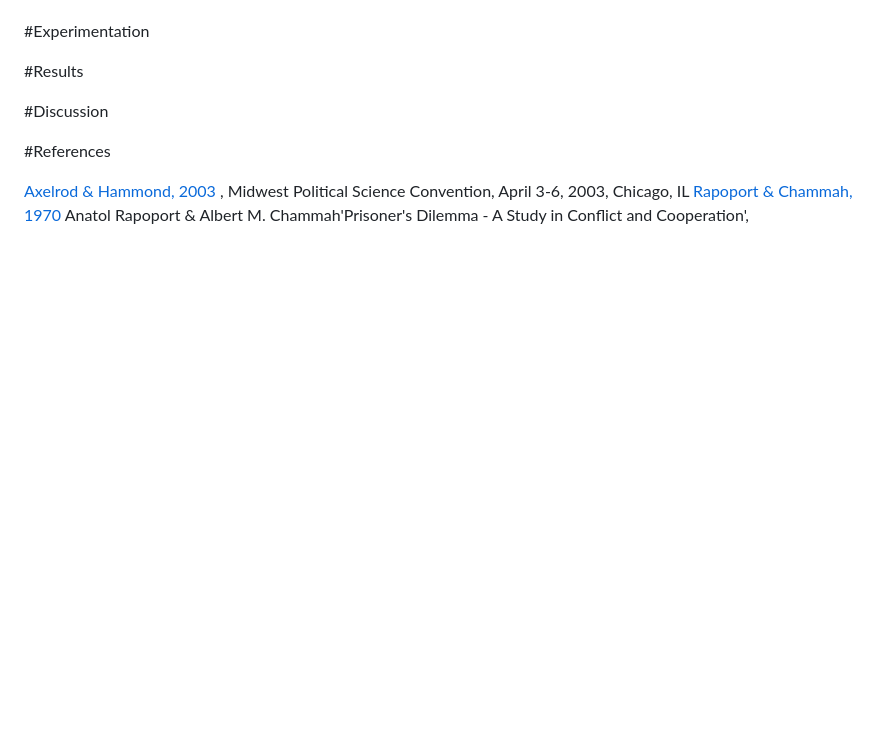
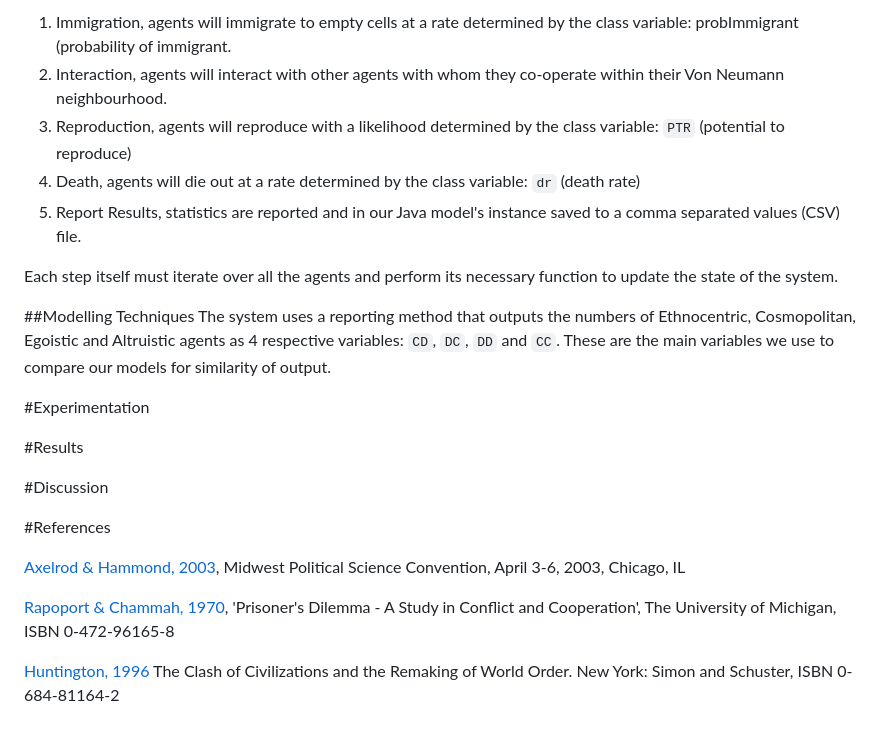
Before and after one commit to edwardcrupi/swen40004, a Markdown page: Assignment1.md, the part around the change printed below. Rendered like a GitHub page; blank space fills up the shorter version.

```diff
--- a/Assignment1.md
+++ b/Assignment1.md
@@ -11,3 +36,13 @@ Ethnocentrism is a set of attitudes and behaviours that exists almost to the poi
+1. Immigration, agents will immigrate to empty cells at a rate determined by the class variable: probImmigrant (probability of immigrant.
+2. Interaction, agents will interact with other agents with whom they co-operate within their Von Neumann neighbourhood.
+3. Reproduction, agents will reproduce with a likelihood determined by the class variable: `PTR` (potential to reproduce)
+4. Death, agents will die out at a rate determined by the class variable: `dr` (death rate)
+5. Report Results, statistics are reported and in our Java model's instance saved to a comma separated values (CSV) file.
+
+Each step itself must iterate over all the agents and perform its necessary function to update the state of the system.
+
+##Modelling Techniques
+The system uses a reporting method that outputs the numbers of Ethnocentric, Cosmopolitan, Egoistic and Altruistic agents as 4 respective variables: `CD`, `DC`, `DD` and `CC`. These are the main variables we use to compare our models for similarity of output.
 
 #Experimentation
 
@@ -17,5 +52,9 @@ Ethnocentrism is a set of attitudes and behaviours that exists almost to the poi
 
 #References
 
-[Axelrod & Hammond, 2003](http://www-personal.umich.edu/~axe/research/AxHamm_Ethno.pdf) , Midwest Political Science Convention, April 3-6, 2003, Chicago, IL
-[Rapoport & Chammah, 1970](http://www.press.umich.edu/pdf/9780472061655-fm.pdf) Anatol Rapoport & Albert M. Chammah'Prisoner's Dilemma - A Study in Conflict and Cooperation',
+[Axelrod & Hammond, 2003](http://www-personal.umich.edu/~axe/research/AxHamm_Ethno.pdf), Midwest Political Science Convention, April 3-6, 2003, Chicago, IL
+
+[Rapoport & Chammah, 1970](http://www.press.umich.edu/pdf/9780472061655-fm.pdf), 'Prisoner's Dilemma - A Study in Conflict and Cooperation', The University of Michigan, ISBN 0-472-96165-8
+
+[Huntington, 1996](http://www.academia.edu/4610592/Samuel_P_Huntington_The_Clash_of_Civilizations_and_the_Remaking_of_World_Order_1996) The Clash of Civilizations and the Remaking of World
+Order. New York: Simon and Schuster, ISBN 0-684-81164-2
```
Also changed, not shown: other parts of Assignment1.md (+27 -2 lines), Diagram.png (added), 1 other file.
